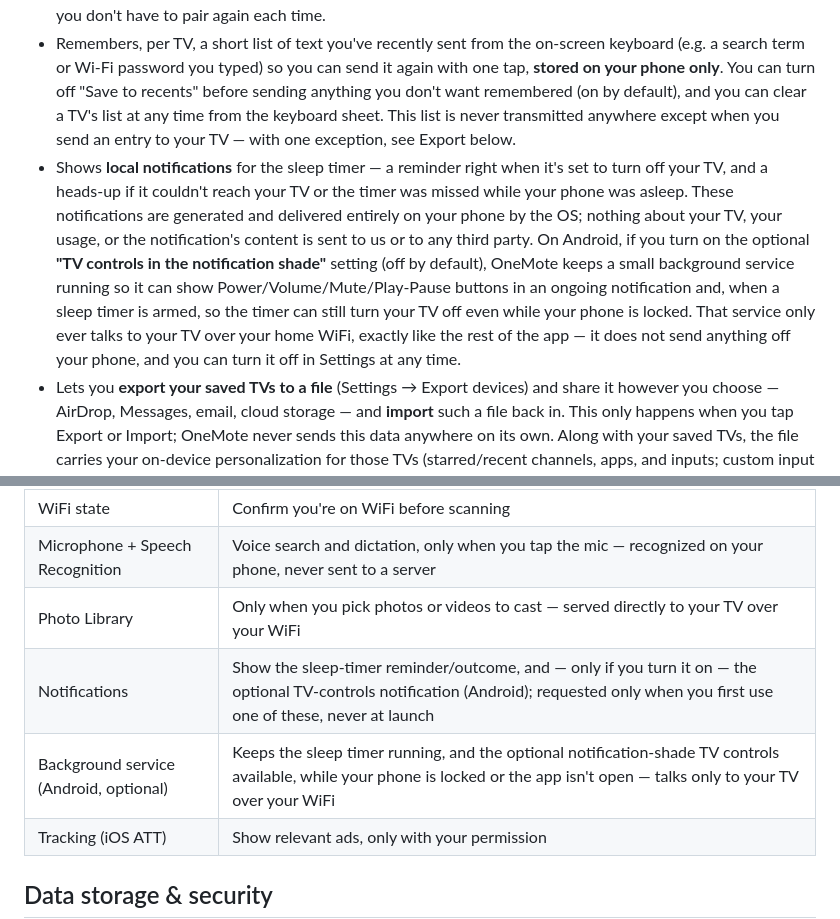
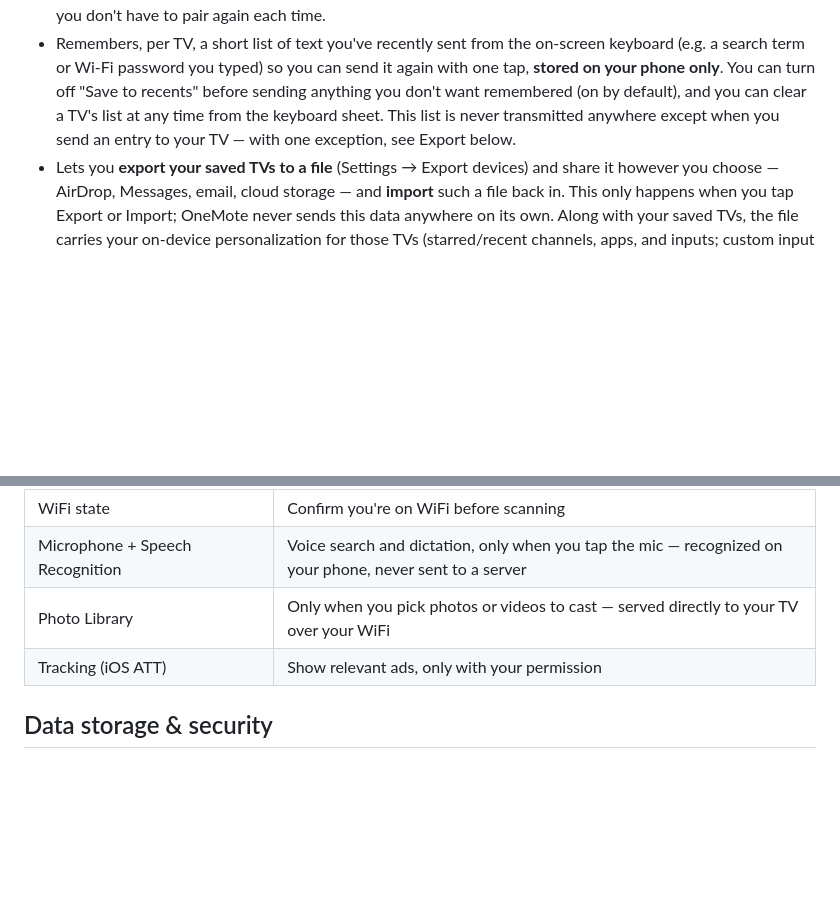
Before and after one commit to shakermm/shakermm.github.io, a Markdown page: privacy.md, 2 parts joined by grey strips. Drawn GitHub-style; blank space fills up the shorter version.

Commit message:
privacy: withdraw the 1.55.0 notification and background-service disclosure
The sleep timer was removed from OneMote entirely in 1.56.0, along with the
Android foreground service and notification permission that 1.55.0 added.
Neither ever reached users. Removing the disclosure so the policy describes
what the app actually does.

Co-Authored-By: Claude Opus 4.8 <noreply@anthropic.com>

```diff
--- a/privacy.md
+++ b/privacy.md
@@ -14,7 +14,6 @@ OneMote ("the app", "we", "us") controls smart TVs on your home WiFi network. Th
 - Looks up movies and TV shows when you use the **What to Watch** search: the title you type is sent to third-party catalog services — [TMDB](https://www.themoviedb.org/privacy-policy) (The Movie Database), [TVmaze](https://www.tvmaze.com/site/privacy), [Wikidata / Wikipedia](https://foundation.wikimedia.org/wiki/Policy:Privacy_policy), and [Apple's iTunes Search API](https://www.apple.com/legal/privacy/) — to fetch results, posters, ratings, and streaming availability. Only the title text you search is sent; no account, name, or advertising identifier is attached, and we run no servers that could store your searches.
 - Stores your saved TVs (name, IP address, and a brand-specific pairing token or key) **on your phone only**, so you don't have to pair again each time.
 - Remembers, per TV, a short list of text you've recently sent from the on-screen keyboard (e.g. a search term or Wi-Fi password you typed) so you can send it again with one tap, **stored on your phone only**. You can turn off "Save to recents" before sending anything you don't want remembered (on by default), and you can clear a TV's list at any time from the keyboard sheet. This list is never transmitted anywhere except when you send an entry to your TV — with one exception, see Export below.
-- Shows **local notifications** for the sleep timer — a reminder right when it's set to turn off your TV, and a heads-up if it couldn't reach your TV or the timer was missed while your phone was asleep. These notifications are generated and delivered entirely on your phone by the OS; nothing about your TV, your usage, or the notification's content is sent to us or to any third party. On Android, if you turn on the optional **"TV controls in the notification shade"** setting (off by default), OneMote keeps a small background service running so it can show Power/Volume/Mute/Play-Pause buttons in an ongoing notification and, when a sleep timer is armed, so the timer can still turn your TV off even while your phone is locked. That service only ever talks to your TV over your home WiFi, exactly like the rest of the app — it does not send anything off your phone, and you can turn it off in Settings at any time.
 - Lets you **export your saved TVs to a file** (Settings → Export devices) and share it however you choose — AirDrop, Messages, email, cloud storage — and **import** such a file back in. This only happens when you tap Export or Import; OneMote never sends this data anywhere on its own. Along with your saved TVs, the file carries your on-device personalization for those TVs (starred/recent channels, apps, and inputs; custom input labels; per-TV D-pad/touchpad preference) and your app-wide settings (theme/appearance, language, and your streaming watchlist) so restoring on a new phone brings these back too. You choose whether the exported file includes pairing tokens/keys (a toggle, on by default) — that same toggle also controls whether your recently-sent keyboard text (see above) is included, since it can contain things like typed passwords. If pairing tokens are included, whoever receives that file can control the TVs in it without re-pairing, so treat it like a key, not a plain settings file. The file never contains any purchase, ad-free, or promo-code state, regardless of that toggle. Importing an older backup file (made before this file could carry personalization) still works — it just restores the TV list without the extra personalization.
 
 ## Data we do NOT collect
@@ -52,8 +51,6 @@ OneMote offers an optional, never-prompted tip jar in Settings (three one-time a
 | WiFi state | Confirm you're on WiFi before scanning |
 | Microphone + Speech Recognition | Voice search and dictation, only when you tap the mic — recognized on your phone, never sent to a server |
 | Photo Library | Only when you pick photos or videos to cast — served directly to your TV over your WiFi |
-| Notifications | Show the sleep-timer reminder/outcome, and — only if you turn it on — the optional TV-controls notification (Android); requested only when you first use one of these, never at launch |
-| Background service (Android, optional) | Keeps the sleep timer running, and the optional notification-shade TV controls available, while your phone is locked or the app isn't open — talks only to your TV over your WiFi |
 | Tracking (iOS ATT) | Show relevant ads, only with your permission |
 
 ## Data storage & security
```
